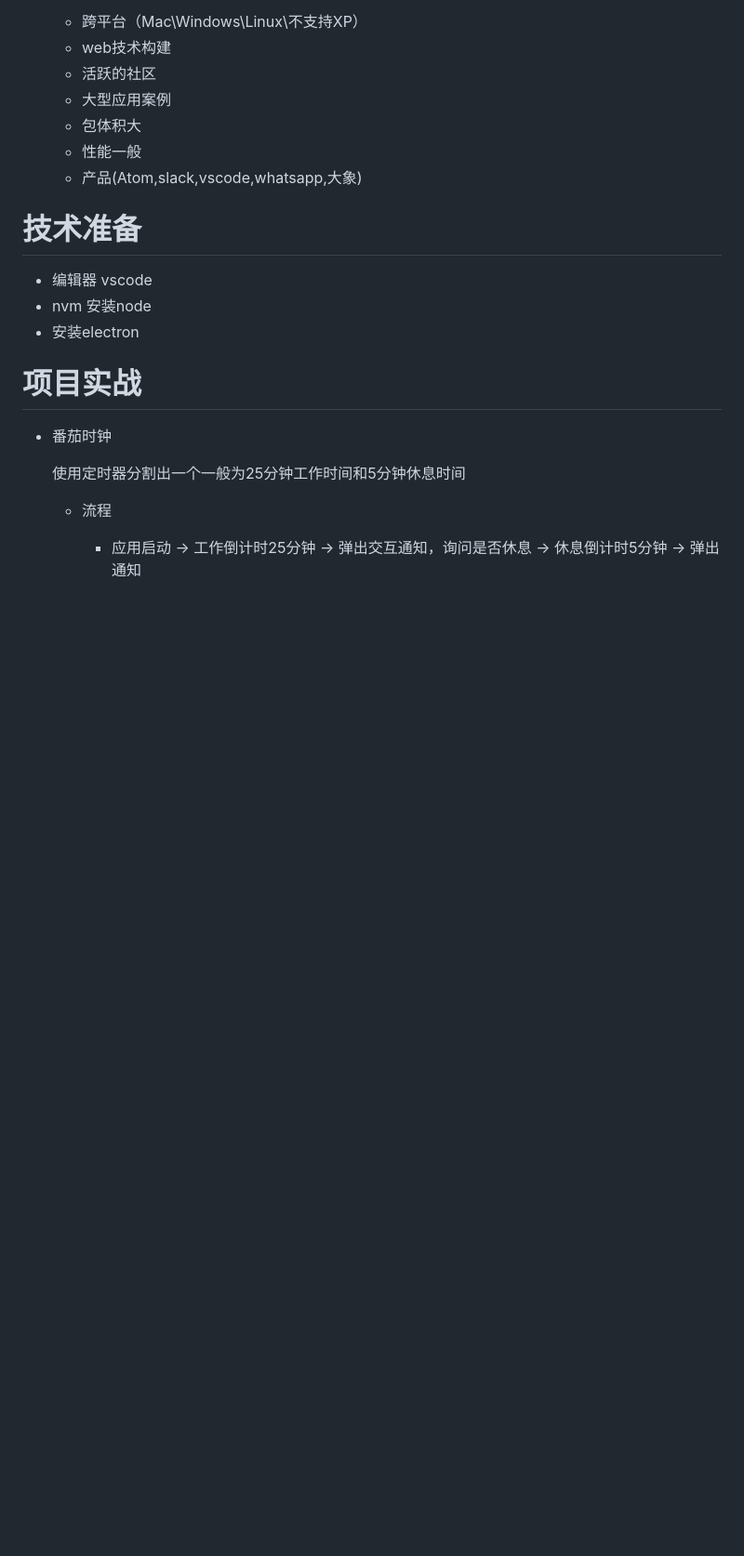
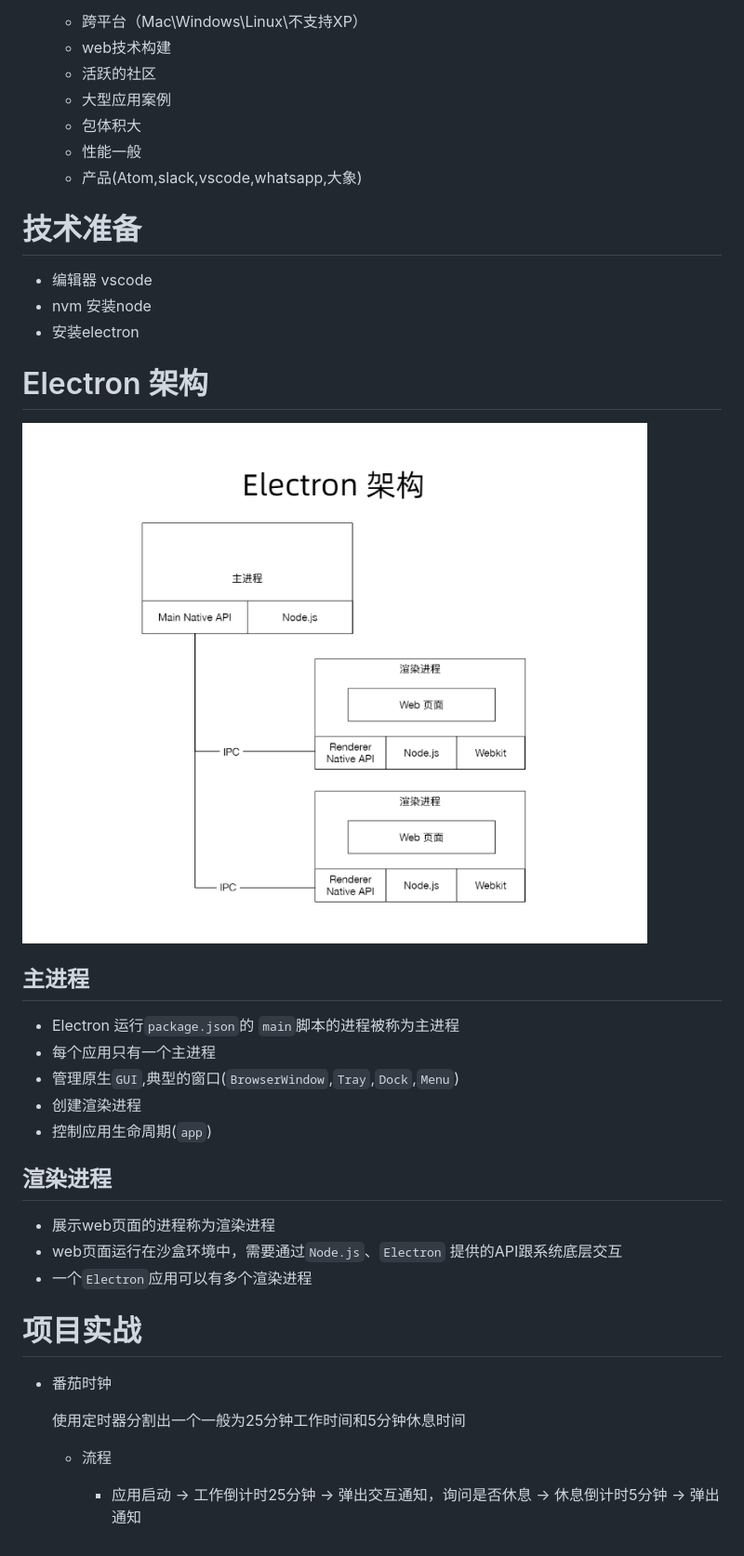
Before and after one commit to a958330481/electron-app, a Markdown page: readme.md, the part around the change. Shown: that part at 93% size. Drawn GitHub-style; pictures changed too: images/electron-arch.png (added); blank space fills up the shorter version.

```diff
--- a/readme.md
+++ b/readme.md
@@ -51,6 +51,25 @@
    - nvm 安装node
    - 安装electron
 
+ # Electron 架构
+
+![image](./images/electron-arch.png)
+
+## 主进程
+
+ - Electron 运行`package.json`的 `main`脚本的进程被称为主进程
+ - 每个应用只有一个主进程
+ - 管理原生`GUI`,典型的窗口(`BrowserWindow`,`Tray`,`Dock`,`Menu`)
+ - 创建渲染进程
+ - 控制应用生命周期(`app`)
+
+## 渲染进程
+
+ - 展示web页面的进程称为渲染进程
+ - web页面运行在沙盒环境中，需要通过`Node.js`、`Electron` 提供的API跟系统底层交互
+ - 一个`Electron`应用可以有多个渲染进程
+
+
 # 项目实战
 
   - 番茄时钟
```
Also changed, not shown: 3 other files.
